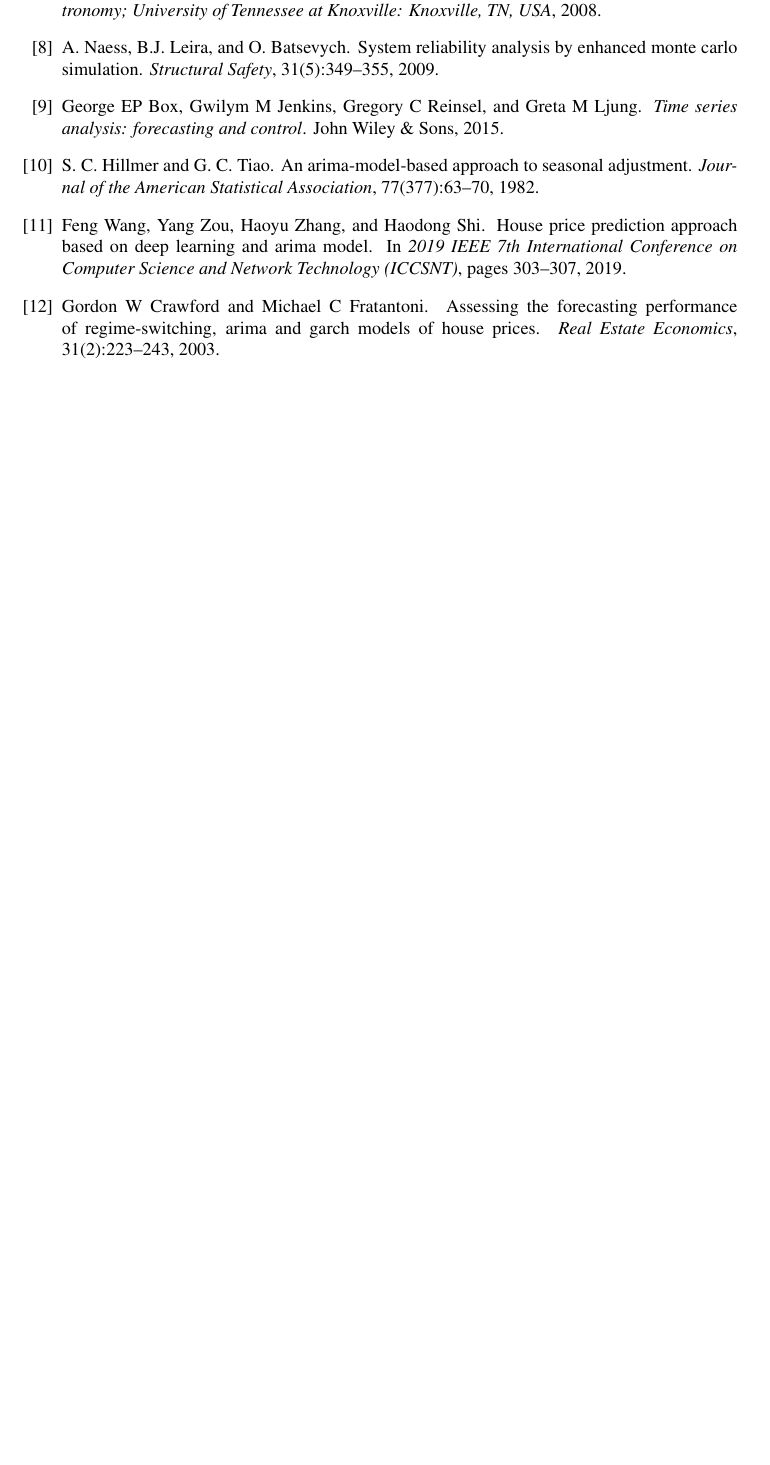
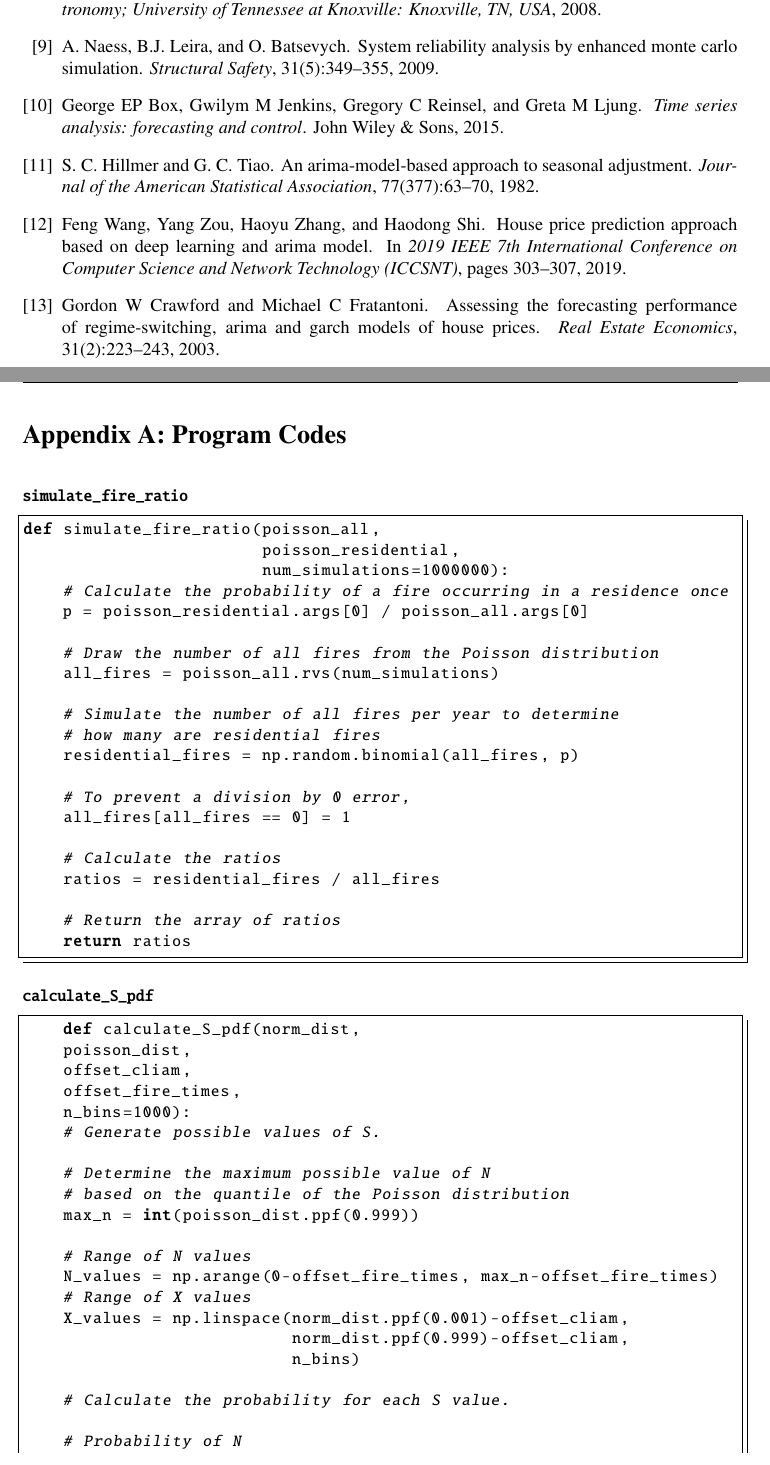
Before and after one commit to JavaZeroo/markov_project, a LaTeX paper (report/PAPER.tex, which reads report/easymcm.sty): part of page 13 of 13 before the commit and two parts of pages 13 and 14 of 15 after it, the two joined at a grey line, cut so that both start at the same text, the shorter picture padded with empty space. Compiled offline with pdfLaTeX.

Commit message:
reaaaaaaaaaaaly finished

```diff
--- a/report/PAPER.tex
+++ b/report/PAPER.tex
@@ -445,17 +429,59 @@ In conclusion, our model, while not without its limitations, represents a signif
 
 % Anyway, nobody \textbf{really} needs such appendix \ldots
 
-% \section{Appendix B: Program Codes}
+\section{Appendix A: Program Codes}
 % Here are the program codes we used in our research.
 
 % % 代码环境示例三则
 % % 如您的论文不需要展示代码，请删除
 % % 更多用法，请参考 listings 宏包文档
 
-% % Python 代码示例
-% \begin{lstlisting}[language=Python, name={test.py}]
-% # Python code example
-% for i in range(10):
-%     print('Hello, world!')
-% \end{lstlisting}
+% Python 代码示例
+\begin{lstlisting}[language=Python, name={simulate_fire_ratio}]
+def simulate_fire_ratio(poisson_all,
+                        poisson_residential,
+                        num_simulations=1000000):
+    # Calculate the probability of a fire occurring in a residence once
+    p = poisson_residential.args[0] / poisson_all.args[0]
 
+    # Draw the number of all fires from the Poisson distribution
+    all_fires = poisson_all.rvs(num_simulations)
+
+    # Simulate the number of all fires per year to determine
+    # how many are residential fires
+    residential_fires = np.random.binomial(all_fires, p)
+
+    # To prevent a division by 0 error,
+    all_fires[all_fires == 0] = 1
+
+    # Calculate the ratios
+    ratios = residential_fires / all_fires
+
+    # Return the array of ratios
+    return ratios
+\end{lstlisting}
+
+\begin{lstlisting}[language=Python, name={calculate_S_pdf}]
+    def calculate_S_pdf(norm_dist,
+    poisson_dist,
+    offset_cliam,
+    offset_fire_times,
+    n_bins=1000):
+    # Generate possible values of S.
+
+    # Determine the maximum possible value of N
+    # based on the quantile of the Poisson distribution
+    max_n = int(poisson_dist.ppf(0.999))
+
+    # Range of N values
+    N_values = np.arange(0-offset_fire_times, max_n-offset_fire_times)
+    # Range of X values
+    X_values = np.linspace(norm_dist.ppf(0.001)-offset_cliam,
+                           norm_dist.ppf(0.999)-offset_cliam,
+                           n_bins)
+
+    # Calculate the probability for each S value.
+
+    # Probability of N
+    N_probs = poisson_dist.pmf(N_values+offset_fire_times)
+    # Probability of X
--- a/report/easymcm.sty
+++ b/report/easymcm.sty
@@ -46,7 +46,7 @@
 \RequirePackage{titlesec,titletoc}  % 自定义目录样式
 \setcounter{tocdepth}{3}  % 目录显示到 subsubsection(3) 级别
 \RequirePackage[font=small]{caption}  % 使图表标题字号小一号
-\renewcommand\abstractname{Name: Li Junbiao, 209050796 \\ Summary}  % 摘要标题
+\renewcommand\abstractname{Name: Li Junbiao, 209050796 \\ Abstract}  % 摘要标题
 % \renewcommand\aurthorname{LiJunbiao}  % 摘要标题
 
 % 表格相关
```
Also changed, not shown: report/ref.bib (+6 -0 lines), report/PAPER.tex (64 more changed lines), 1 other file.
